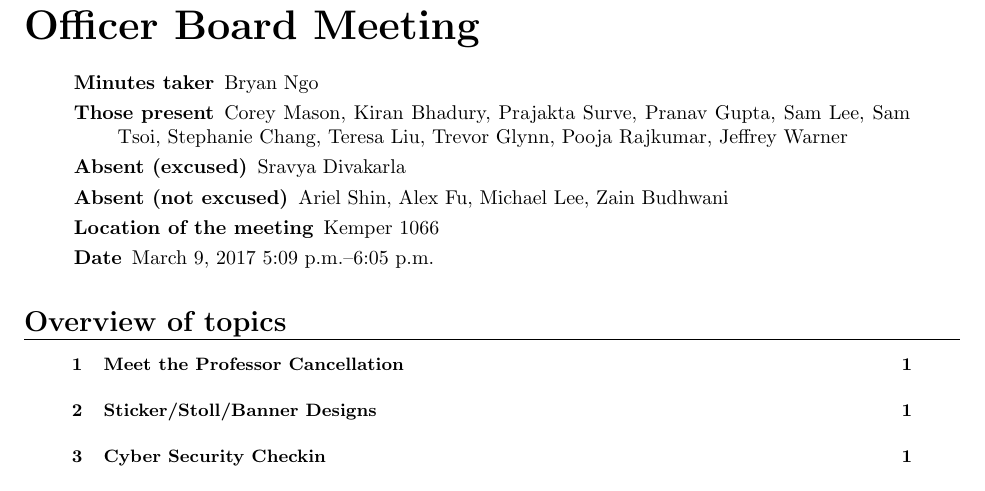
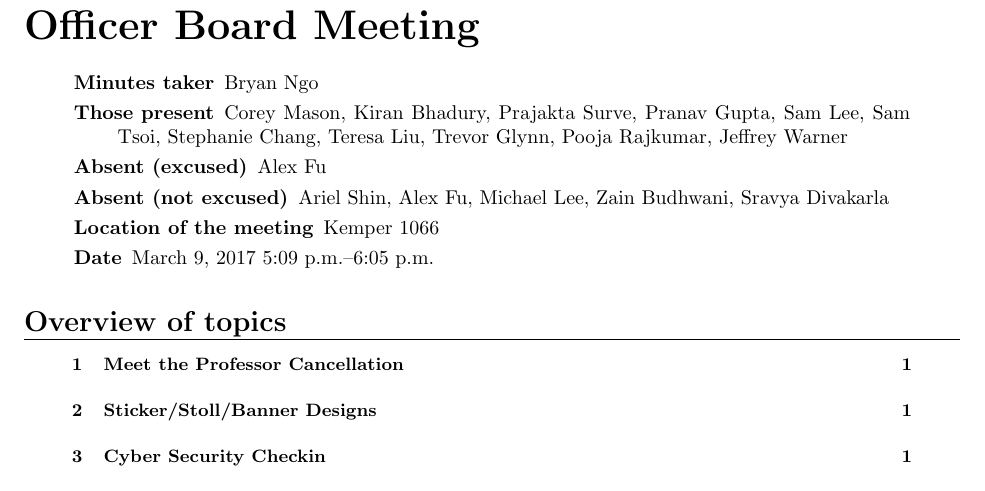
Before and after one commit to DavisCSClub/Archive, a LaTeX document (meeting-minutes/officer/WQ2017/3_9_17_Meeting_Minutes.tex): part of page 1 of 3, cut so that both start at the same text. Compiled offline with pdfLaTeX.

Commit message:
Updated attendance from last W17 meeting

```diff
--- a/meeting-minutes/officer/WQ2017/3_9_17_Meeting_Minutes.tex
+++ b/meeting-minutes/officer/WQ2017/3_9_17_Meeting_Minutes.tex
@@ -36,14 +36,15 @@
   Jeffrey Warner%
 }
 \missingExcused{%
-  Sravya Divakarla%
+  Alex Fu%
 }
 
 \missingNoExcuse{%
   Ariel Shin, %
   Alex Fu, %
   Michael Lee, %
-  Zain Budhwani%
+  Zain Budhwani,
+  Sravya Divakarla%
 }
 
 \minutesdate{March 9, 2017}
```
Also changed, not shown: meeting-minutes/officer/WQ2017/3_9_17_Meeting_Minutes.pdf.
